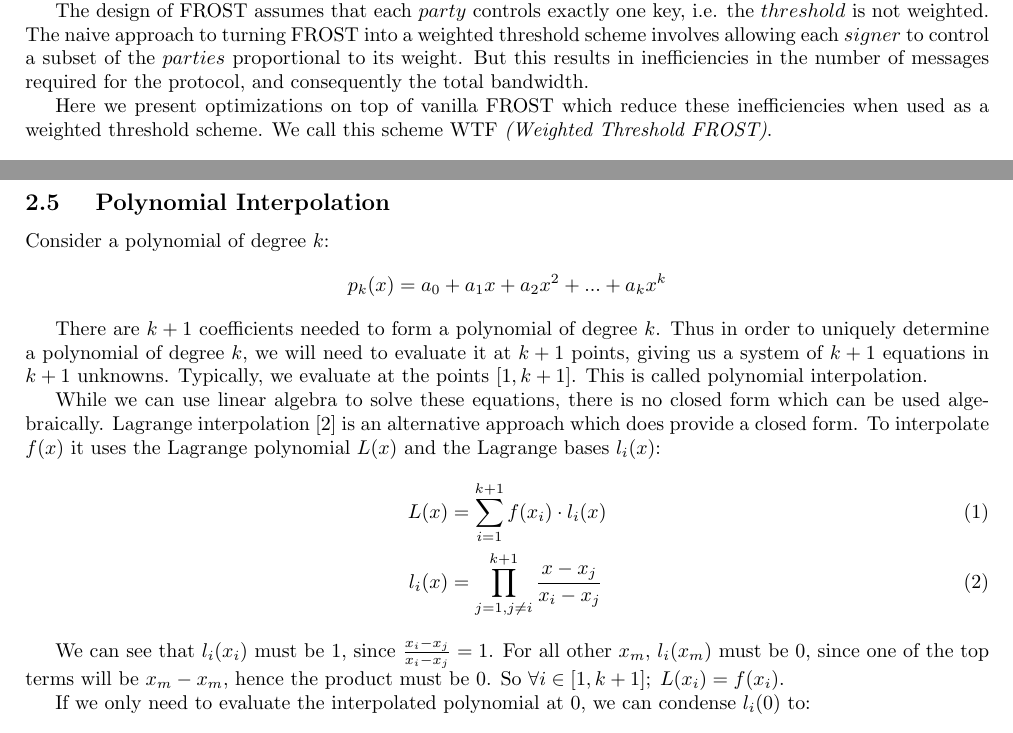
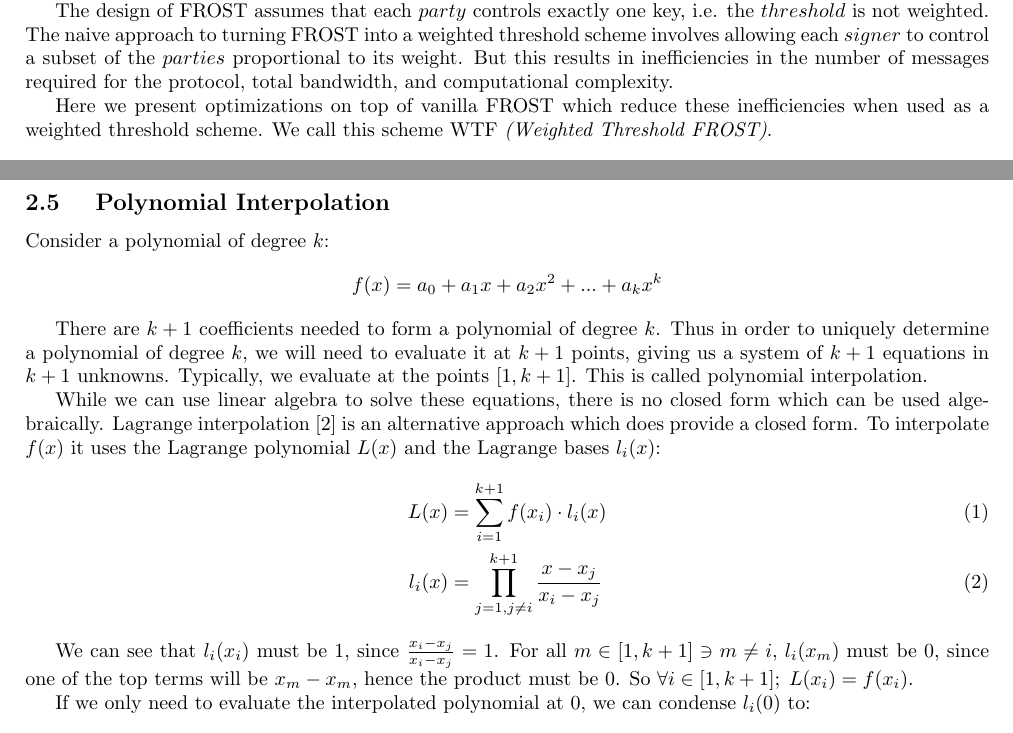
Before and after one commit to Trust-Machines/wsts, a LaTeX document (wtf.tex): two parts of pages 1 and 2 of 8, joined at a grey line, cut so that both start at the same text. Compiled offline with pdfLaTeX.

Commit message:
fix intro and lagrange interpolation section (#83)

```diff
--- a/wtf.tex
+++ b/wtf.tex
@@ -64,7 +64,7 @@
 
 FROST \emph{(Flexible Round-Optimized Schnorr Threshold)} \cite{frost} is a system for making aggregate threshold signatures.  This allows a set of $parties$ to construct a group key, and then sign messages using this key as long as a $threshold$ subset cooperates to form the signature.  This signature is aggregated, so that its size does not depend on the number of signing parties.
 
-The design of FROST assumes that each $party$ controls exactly one key, i.e. the $threshold$ is not weighted.  The naive approach to turning FROST into a weighted threshold scheme involves allowing each $signer$ to control a subset of the $parties$ proportional to its weight.  But this results in inefficiencies in the number of messages required for the protocol, and consequently the total bandwidth.
+The design of FROST assumes that each $party$ controls exactly one key, i.e. the $threshold$ is not weighted.  The naive approach to turning FROST into a weighted threshold scheme involves allowing each $signer$ to control a subset of the $parties$ proportional to its weight.  But this results in inefficiencies in the number of messages required for the protocol, total bandwidth, and computational complexity.
 
 Here we present optimizations on top of vanilla FROST which reduce these inefficiencies when used as a weighted threshold scheme.  We call this scheme WTF \emph{(Weighted Threshold FROST)}.
 
@@ -118,7 +118,7 @@ It would be ideal to construct a native weighted threshold scheme, where this si
 
 Consider a polynomial of degree $k$:
 \begin{align}
-  p_k(x) = a_0 + a_1 x + a_2 x^2 + ... + a_k x^k\nonumber
+  f(x) = a_0 + a_1 x + a_2 x^2 + ... + a_k x^k\nonumber
 \end{align}
 
 There are $k+1$ coefficients needed to form a polynomial of degree $k$.  Thus in order to uniquely determine a polynomial of degree $k$, we will need to evaluate it at $k+1$ points, giving us a system of $k+1$ equations in $k+1$ unknowns.  Typically, we evaluate at the points $[1, k+1]$.  This is called polynomial interpolation.
@@ -129,7 +129,7 @@ While we can use linear algebra to solve these equations, there is no closed for
   l_i(x) &= \prod_{j=1, j \neq i}^{k+1} \frac{x - x_j}{x_i - x_j}
 \end{align}
 
-We can see that $l_i(x_i)$ must be $1$, since $\frac{x_i - x_j}{x_i - x_j} = 1$.  For all other $x_m$, $l_i(x_m)$ must be $0$, since one of the top terms will be $x_m - x_m$, hence the product must be $0$.  So $\forall i \in [1,k+1];\; L(x_i) = f(x_i)$.
+We can see that $l_i(x_i)$ must be $1$, since $\frac{x_i - x_j}{x_i - x_j} = 1$.  For all $m \in [1, k+1] \ni m \neq i$, $l_i(x_m)$ must be $0$, since one of the top terms will be $x_m - x_m$, hence the product must be $0$.  So $\forall i \in [1,k+1];\; L(x_i) = f(x_i)$.
 
 If we only need to evaluate the interpolated polynomial at $0$, we can condense $l_i(0)$ to:
 \begin{align}
```
